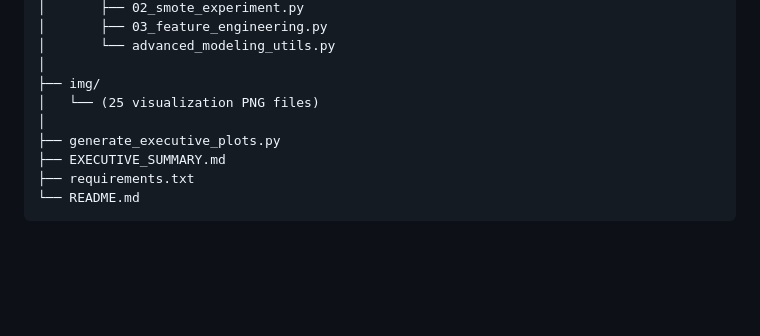
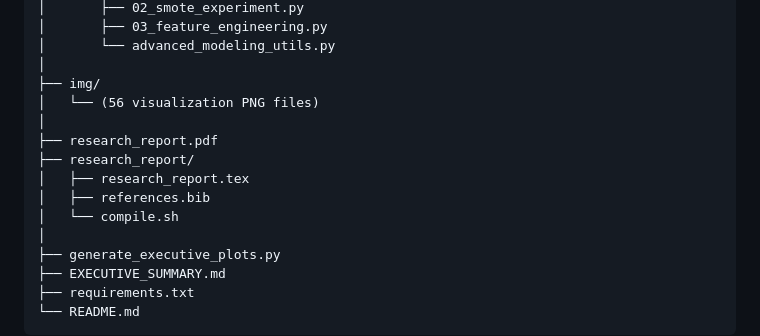
Before and after one commit to andrewsully/bank_churn_project, a Markdown page: README.md, the part around the change. GitHub-like rendering; blank space fills up the shorter version.

Commit message:
updated project structure

```diff
--- a/README.md
+++ b/README.md
@@ -64,7 +64,13 @@ bank_churn_project/
 │       └── advanced_modeling_utils.py
 │
 ├── img/
-│   └── (25 visualization PNG files)
+│   └── (56 visualization PNG files)
+│
+├── research_report.pdf
+├── research_report/
+│   ├── research_report.tex
+│   ├── references.bib
+│   └── compile.sh
 │
 ├── generate_executive_plots.py
 ├── EXECUTIVE_SUMMARY.md
```
